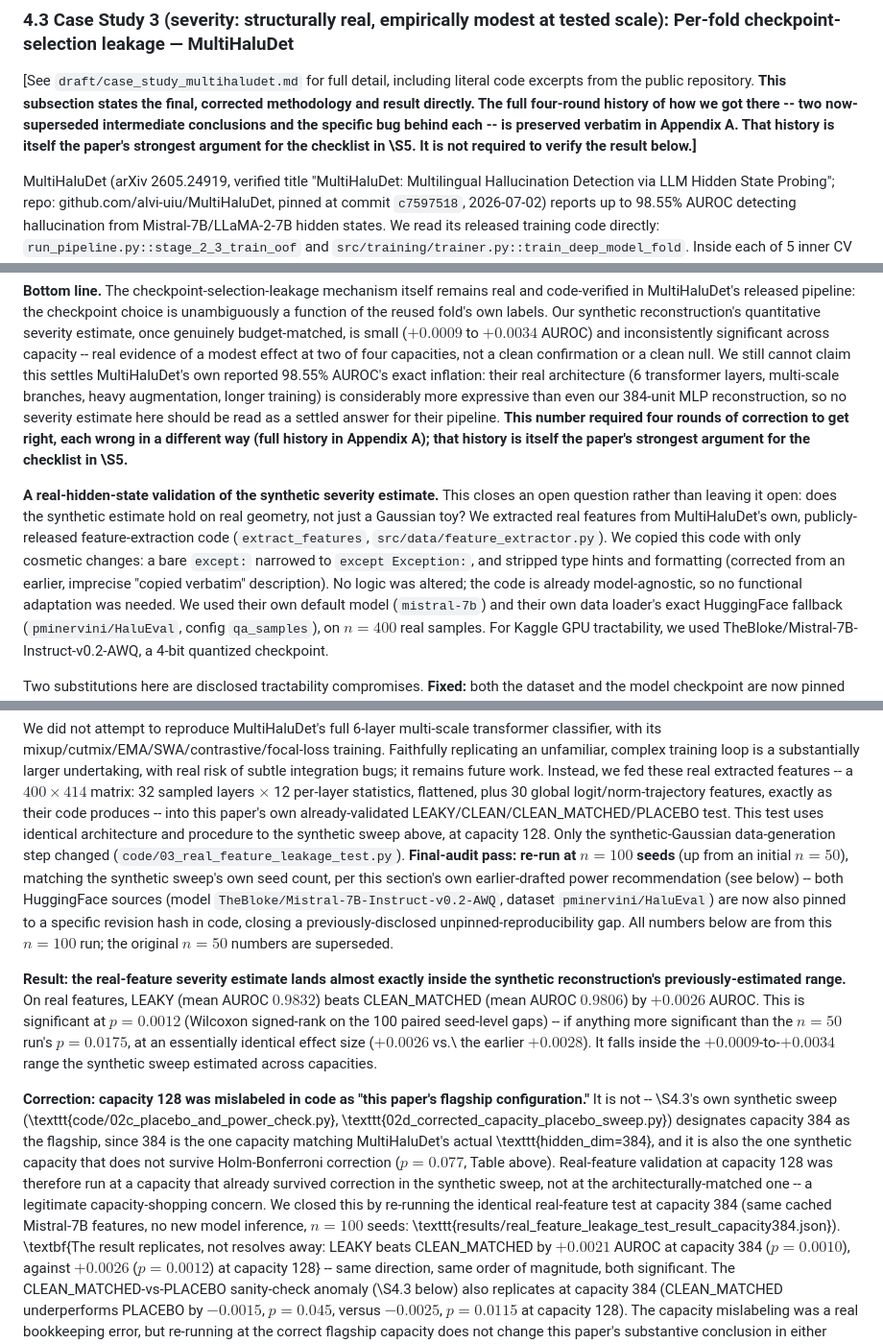
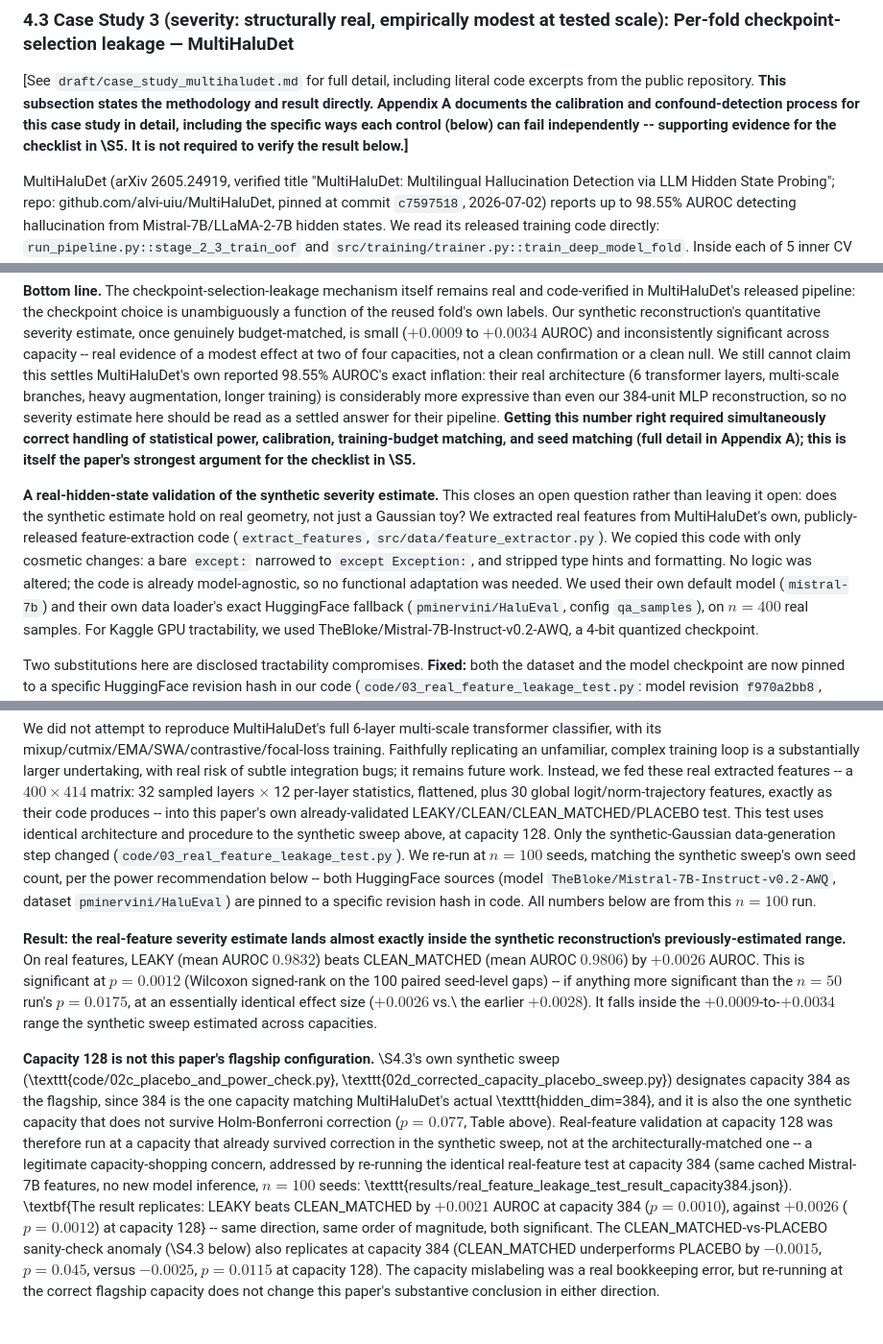
Before and after one commit to Lakshmi-Chakradhar-Vijayarao/leakage-audit, a Markdown page: draft/paper_draft.md, 3 parts joined by grey strips. Shown at 96% size. Drawn GitHub-style; blank space fills up the shorter version.

```diff
--- a/draft/paper_draft.md
+++ b/draft/paper_draft.md
@@ -348,12 +353,11 @@ number.
 
 [See `draft/case_study_multihaludet.md` for full detail, including
 literal code excerpts from the public repository. **This subsection
-states the final, corrected methodology and result directly. The full
-four-round history of how we got there -- two now-superseded
-intermediate conclusions and the specific bug behind each -- is
-preserved verbatim in Appendix A. That history is itself the paper's
-strongest argument for the checklist in \S5. It is not required to
-verify the result below.]**
+states the methodology and result directly. Appendix A documents the
+calibration and confound-detection process for this case study in
+detail, including the specific ways each control (below) can fail
+independently -- supporting evidence for the checklist in \S5. It is
+not required to verify the result below.]**
 
 MultiHaluDet (arXiv 2605.24919, verified title "MultiHaluDet: Multilingual
 Hallucination Detection via LLM Hidden State Probing"; repo:
@@ -511,9 +514,10 @@ reported 98.55\% AUROC's exact inflation: their real architecture (6
 transformer layers, multi-scale branches, heavy augmentation, longer
 training) is considerably more expressive than even our 384-unit MLP
 reconstruction, so no severity estimate here should be read as a settled
-answer for their pipeline. **This number required four rounds of
-correction to get right, each wrong in a different way (full history in
-Appendix A); that history is itself the paper's strongest argument for
+answer for their pipeline. **Getting this number right required
+simultaneously correct handling of statistical power, calibration,
+training-budget matching, and seed matching (full detail in Appendix
+A); this is itself the paper's strongest argument for
 the checklist in \S5.**
 
 **A real-hidden-state validation of the
@@ -523,8 +527,7 @@ just a Gaussian toy? We extracted real features from MultiHaluDet's own,
 publicly-released feature-extraction code (`extract_features`,
 `src/data/feature_extractor.py`). We copied this code with only cosmetic
 changes: a bare `except:` narrowed to `except Exception:`, and stripped
-type hints and formatting (corrected from an earlier,
-imprecise "copied verbatim" description). No logic was altered; the code
+type hints and formatting. No logic was altered; the code
 is already model-agnostic, so no functional adaptation was needed. We
 used their own default model (`mistral-7b`) and their own data loader's
 exact HuggingFace fallback (`pminervini/HaluEval`, config `qa_samples`),
@@ -552,14 +555,12 @@ already-validated LEAKY/CLEAN/CLEAN\_MATCHED/PLACEBO test. This test uses
 identical architecture and procedure to the synthetic sweep above, at
 capacity 128. Only the
 synthetic-Gaussian data-generation step changed
-(`code/03_real_feature_leakage_test.py`). **Final-audit pass: re-run at
-$n=100$ seeds** (up from an initial $n=50$), matching the synthetic
-sweep's own seed count, per this section's own earlier-drafted power
-recommendation (see below) -- both HuggingFace sources (model
+(`code/03_real_feature_leakage_test.py`). We re-run at
+$n=100$ seeds, matching the synthetic
+sweep's own seed count, per the power recommendation below -- both HuggingFace sources (model
 `TheBloke/Mistral-7B-Instruct-v0.2-AWQ`, dataset `pminervini/HaluEval`)
-are now also pinned to a specific revision hash in code, closing a
-previously-disclosed unpinned-reproducibility gap. All numbers below are
-from this $n=100$ run; the original $n=50$ numbers are superseded.
+are pinned to a specific revision hash in code. All numbers below are
+from this $n=100$ run.
 
 **Result: the real-feature severity estimate lands almost exactly inside
 the synthetic reconstruction's previously-estimated range.** On real
@@ -571,8 +572,7 @@ identical effect size ($+0.0026$ vs.\ the earlier $+0.0028$). It falls
 inside the $+0.0009$-to-$+0.0034$ range the synthetic sweep estimated
 across capacities.
 
-**Correction: capacity 128 was mislabeled in
-code as "this paper's flagship configuration."** It is not -- \S4.3's
+**Capacity 128 is not this paper's flagship configuration.** \S4.3's
 own synthetic sweep (\texttt{code/02c\_placebo\_and\_power\_check.py},
 \texttt{02d\_corrected\_capacity\_placebo\_sweep.py}) designates capacity
 384 as the flagship, since 384 is the one capacity matching
@@ -581,11 +581,11 @@ synthetic capacity that does not survive Holm-Bonferroni correction
 ($p=0.077$, Table above). Real-feature validation at capacity 128 was
 therefore run at a capacity that already survived correction in the
 synthetic sweep, not at the architecturally-matched one -- a legitimate
-capacity-shopping concern. We closed this by re-running the identical
+capacity-shopping concern, addressed by re-running the identical
 real-feature test at capacity 384 (same cached Mistral-7B features, no
 new model inference, $n=100$ seeds:
 \texttt{results/real\_feature\_leakage\_test\_result\_capacity384.json}).
-\textbf{The result replicates, not resolves away: LEAKY beats
+\textbf{The result replicates: LEAKY beats
 CLEAN\_MATCHED by $+0.0021$ AUROC at capacity 384 ($p=0.0010$), against
 $+0.0026$ ($p=0.0012$) at capacity 128} -- same direction, same order of
 magnitude, both significant. The CLEAN\_MATCHED-vs-PLACEBO sanity-check
```
Also changed, not shown: other parts of draft/paper_draft.md (+75 -83 lines).
